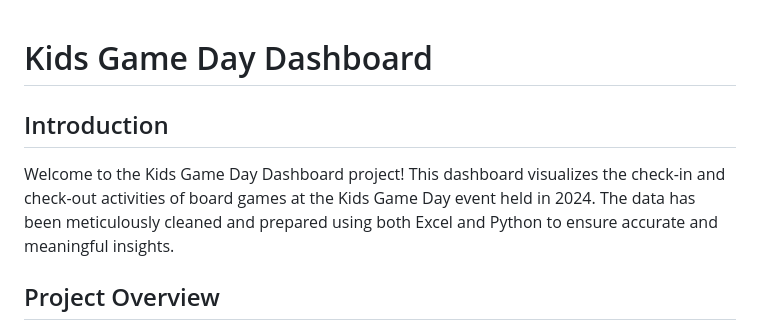
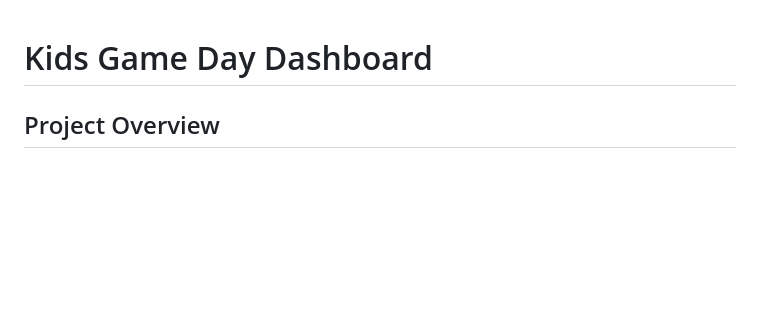
Before and after one commit to LMHan122/Kids-Game-Day-Board-Game-Library, a Markdown page: readme.md, the part around the change. Drawn GitHub-style; blank space fills up the shorter version.

Commit message:
Update readme.md
Removing intro and leaving project overview.

```diff
--- a/readme.md
+++ b/readme.md
@@ -1,10 +1,4 @@
 # Kids Game Day Dashboard
-
-## Introduction
-
-Welcome to the Kids Game Day Dashboard project! This dashboard visualizes the check-in and check-out
-activities of board games at the Kids Game Day event held in 2024. The data has been meticulously
-cleaned and prepared using both Excel and Python to ensure accurate and meaningful insights.
 
 ## Project Overview
 
```
